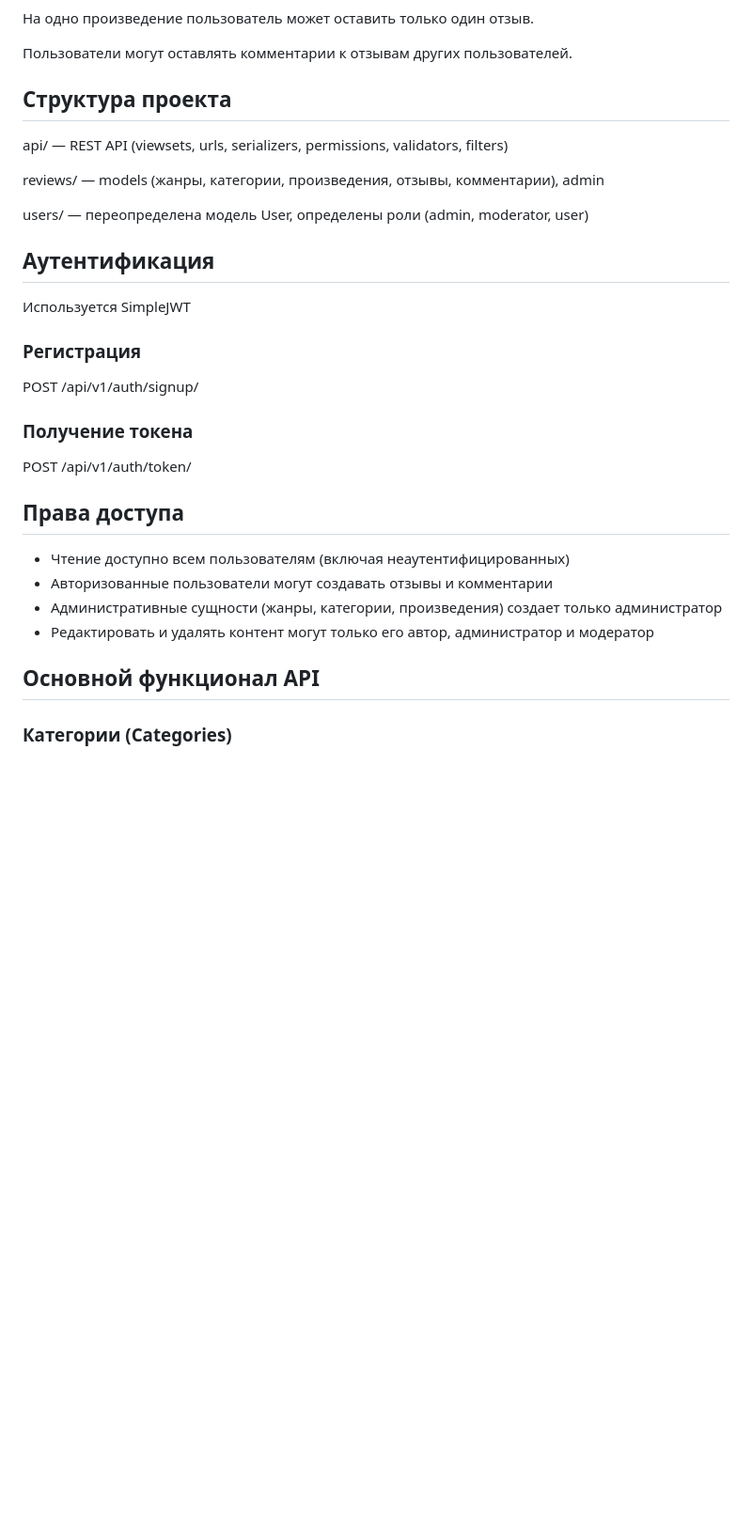
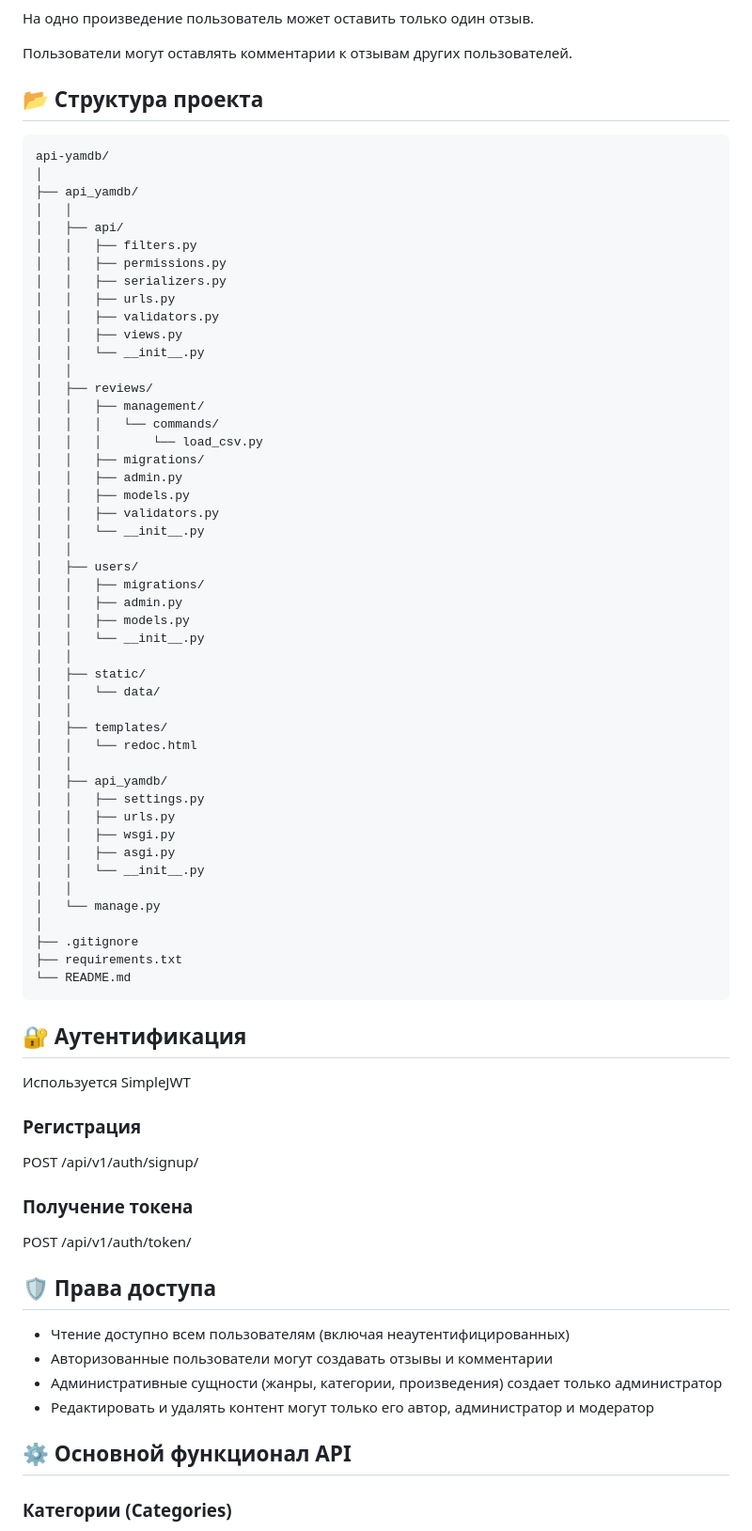
Before and after one commit to VirentLilium/api-yamdb, a Markdown page: README.md, the part around one of its changes. Shown at 94% size. Drawn GitHub-style; blank space fills up the shorter version.

Commit message:
Отредактирован README.

````diff
--- a/README.md
+++ b/README.md
@@ -25,15 +25,59 @@
 
 Пользователи могут оставлять комментарии к отзывам других пользователей.
 
-## Структура проекта
+## 📂 Структура проекта
 
-api/ — REST API (viewsets, urls, serializers, permissions, validators, filters)
+```text
+api-yamdb/
+│
+├── api_yamdb/
+│   │
+│   ├── api/
+│   │   ├── filters.py
+│   │   ├── permissions.py
+│   │   ├── serializers.py
+│   │   ├── urls.py
+│   │   ├── validators.py
+│   │   ├── views.py
+│   │   └── __init__.py
+│   │
+│   ├── reviews/
+│   │   ├── management/
+│   │   │   └── commands/
+│   │   │       └── load_csv.py
+│   │   ├── migrations/
+│   │   ├── admin.py
+│   │   ├── models.py
+│   │   ├── validators.py
+│   │   └── __init__.py
+│   │
+│   ├── users/
+│   │   ├── migrations/
+│   │   ├── admin.py
+│   │   ├── models.py
+│   │   └── __init__.py
+│   │
+│   ├── static/
+│   │   └── data/
+│   │
+│   ├── templates/
+│   │   └── redoc.html
+│   │
+│   ├── api_yamdb/
+│   │   ├── settings.py
+│   │   ├── urls.py
+│   │   ├── wsgi.py
+│   │   ├── asgi.py
+│   │   └── __init__.py
+│   │
+│   └── manage.py
+│
+├── .gitignore
+├── requirements.txt
+└── README.md
+```
 
-reviews/ — models (жанры, категории, произведения, отзывы, комментарии), admin
-
-users/ — переопределена модель User, определены роли (admin, moderator, user)
-
-## Аутентификация
+## 🔐 Аутентификация
 
 Используется SimpleJWT
 
@@ -43,14 +87,14 @@ POST /api/v1/auth/signup/
 ### Получение токена
 POST /api/v1/auth/token/
 
-## Права доступа
+## 🛡️ Права доступа
 
 - Чтение доступно всем пользователям (включая неаутентифицированных)
 - Авторизованные пользователи могут создавать отзывы и комментарии
 - Административные сущности (жанры, категории, произведения) создает только администратор
 - Редактировать и удалять контент могут только его автор, администратор и модератор
 
-## Основной функционал API
+## ⚙️ Основной функционал API
 
 ### Категории (Categories)
 - Просмотр списка категорий
````
Also changed, not shown: other parts of README.md (+8 -8 lines).
